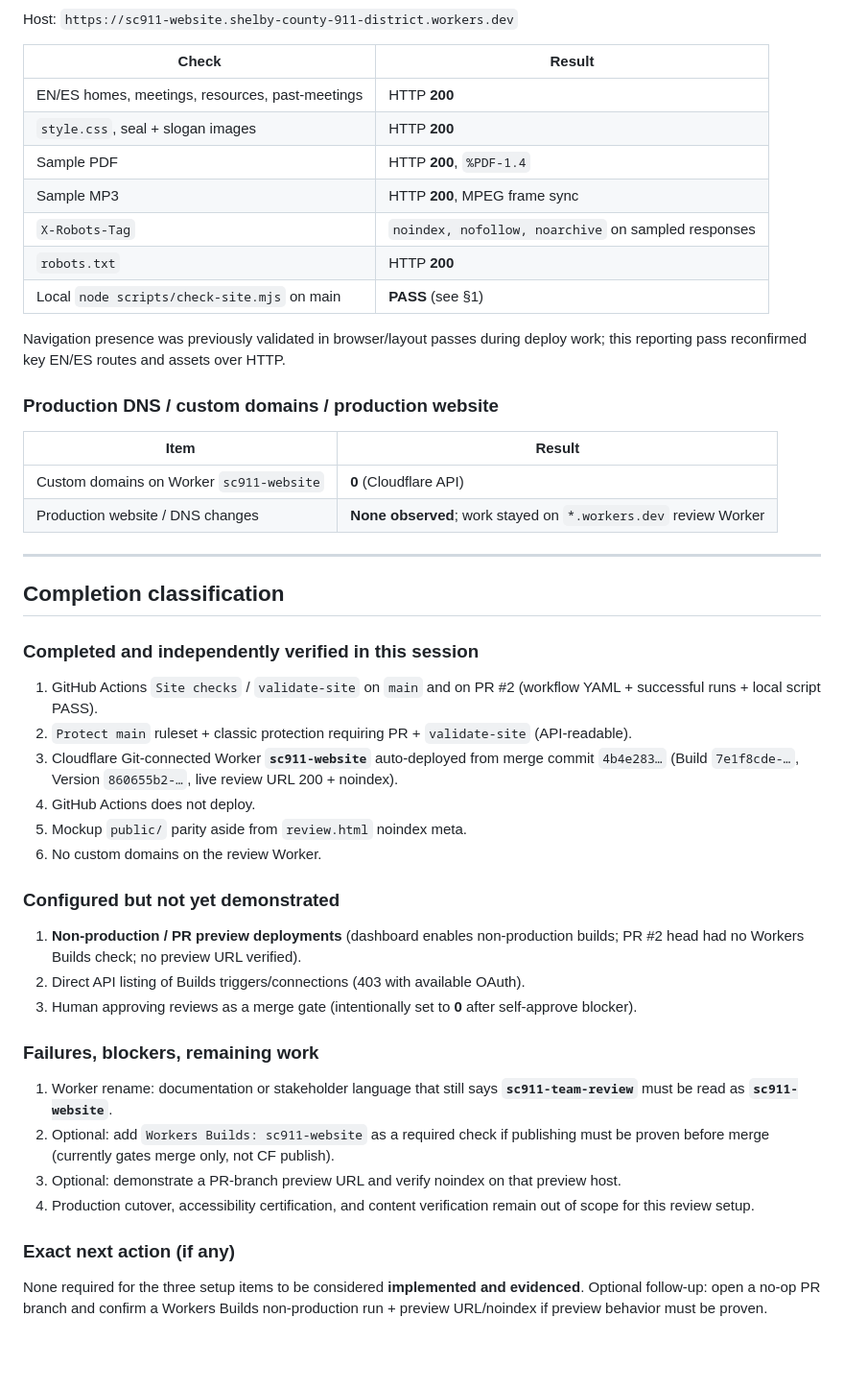
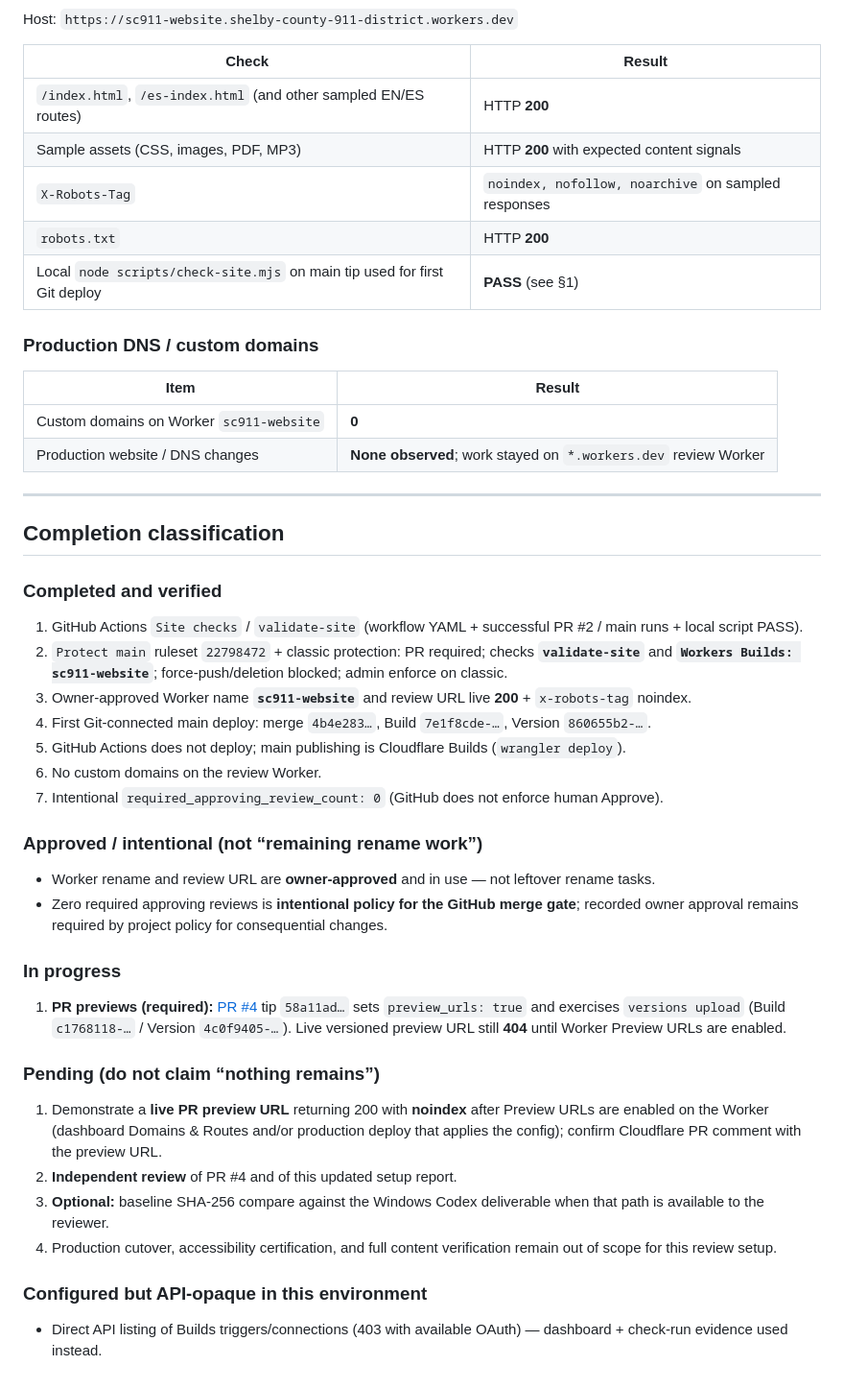
Before and after one commit to ShelbyCounty911/sc911-website, a Markdown page: docs/SETUP-COMPLETION-REPORT.md, the part around one of its changes. Shown at 96% size. GitHub-like rendering; blank space fills up the shorter version.

```diff
--- a/docs/SETUP-COMPLETION-REPORT.md
+++ b/docs/SETUP-COMPLETION-REPORT.md
@@ -171,49 +199,49 @@ Host: `https://sc911-website.shelby-county-911-district.workers.dev`
 
 | Check | Result |
 |-------|--------|
-| EN/ES homes, meetings, resources, past-meetings | HTTP **200** |
-| `style.css`, seal + slogan images | HTTP **200** |
-| Sample PDF | HTTP **200**, `%PDF-1.4` |
-| Sample MP3 | HTTP **200**, MPEG frame sync |
+| `/index.html`, `/es-index.html` (and other sampled EN/ES routes) | HTTP **200** |
+| Sample assets (CSS, images, PDF, MP3) | HTTP **200** with expected content signals |
 | `X-Robots-Tag` | `noindex, nofollow, noarchive` on sampled responses |
 | `robots.txt` | HTTP **200** |
-| Local `node scripts/check-site.mjs` on main | **PASS** (see §1) |
+| Local `node scripts/check-site.mjs` on main tip used for first Git deploy | **PASS** (see §1) |
 
-Navigation presence was previously validated in browser/layout passes during deploy work; this reporting pass reconfirmed key EN/ES routes and assets over HTTP.
-
-### Production DNS / custom domains / production website
+### Production DNS / custom domains
 
 | Item | Result |
 |------|--------|
-| Custom domains on Worker `sc911-website` | **0** (Cloudflare API) |
+| Custom domains on Worker `sc911-website` | **0** |
 | Production website / DNS changes | **None observed**; work stayed on `*.workers.dev` review Worker |
 
 ---
 
 ## Completion classification
 
-### Completed and independently verified in this session
+### Completed and verified
 
-1. GitHub Actions `Site checks` / `validate-site` on `main` and on PR #2 (workflow YAML + successful runs + local script PASS).
-2. `Protect main` ruleset + classic protection requiring PR + `validate-site` (API-readable).
-3. Cloudflare Git-connected Worker **`sc911-website`** auto-deployed from merge commit `4b4e283…` (Build `7e1f8cde-…`, Version `860655b2-…`, live review URL 200 + noindex).
-4. GitHub Actions does not deploy.
-5. Mockup `public/` parity aside from `review.html` noindex meta.
+1. GitHub Actions `Site checks` / `validate-site` (workflow YAML + successful PR #2 / main runs + local script PASS).
+2. `Protect main` ruleset `22798472` + classic protection: PR required; checks **`validate-site`** and **`Workers Builds: sc911-website`**; force-push/deletion blocked; admin enforce on classic.
+3. Owner-approved Worker name **`sc911-website`** and review URL live **200** + `x-robots-tag` noindex.
+4. First Git-connected main deploy: merge `4b4e283…`, Build `7e1f8cde-…`, Version `860655b2-…`.
+5. GitHub Actions does not deploy; main publishing is Cloudflare Builds (`wrangler deploy`).
 6. No custom domains on the review Worker.
+7. Intentional `required_approving_review_count: 0` (GitHub does not enforce human Approve).
 
-### Configured but not yet demonstrated
+### Approved / intentional (not “remaining rename work”)
 
-1. **Non-production / PR preview deployments** (dashboard enables non-production builds; PR #2 head had no Workers Builds check; no preview URL verified).
-2. Direct API listing of Builds triggers/connections (403 with available OAuth).
-3. Human approving reviews as a merge gate (intentionally set to **0** after self-approve blocker).
+- Worker rename and review URL are **owner-approved** and in use — not leftover rename tasks.
+- Zero required approving reviews is **intentional policy for the GitHub merge gate**; recorded owner approval remains required by project policy for consequential changes.
 
-### Failures, blockers, remaining work
+### In progress
 
-1. Worker rename: documentation or stakeholder language that still says **`sc911-team-review`** must be read as **`sc911-website`**.
-2. Optional: add `Workers Builds: sc911-website` as a required check if publishing must be proven before merge (currently gates merge only, not CF publish).
-3. Optional: demonstrate a PR-branch preview URL and verify noindex on that preview host.
-4. Production cutover, accessibility certification, and content verification remain out of scope for this review setup.
+1. **PR previews (required):** [PR #4](https://github.com/ShelbyCounty911/sc911-website/pull/4) tip `58a11ad…` sets `preview_urls: true` and exercises `versions upload` (Build `c1768118-…` / Version `4c0f9405-…`). Live versioned preview URL still **404** until Worker Preview URLs are enabled.
 
-### Exact next action (if any)
+### Pending (do not claim “nothing remains”)
 
-None required for the three setup items to be considered **implemented and evidenced**. Optional follow-up: open a no-op PR branch and confirm a Workers Builds non-production run + preview URL/noindex if preview behavior must be proven.
+1. Demonstrate a **live PR preview URL** returning 200 with **noindex** after Preview URLs are enabled on the Worker (dashboard Domains & Routes and/or production deploy that applies the config); confirm Cloudflare PR comment with the preview URL.
+2. **Independent review** of PR #4 and of this updated setup report.
+3. **Optional:** baseline SHA-256 compare against the Windows Codex deliverable when that path is available to the reviewer.
+4. Production cutover, accessibility certification, and full content verification remain out of scope for this review setup.
+
+### Configured but API-opaque in this environment
+
+- Direct API listing of Builds triggers/connections (403 with available OAuth) — dashboard + check-run evidence used instead.
```
Also changed, not shown: other parts of docs/SETUP-COMPLETION-REPORT.md (+76 -48 lines).
